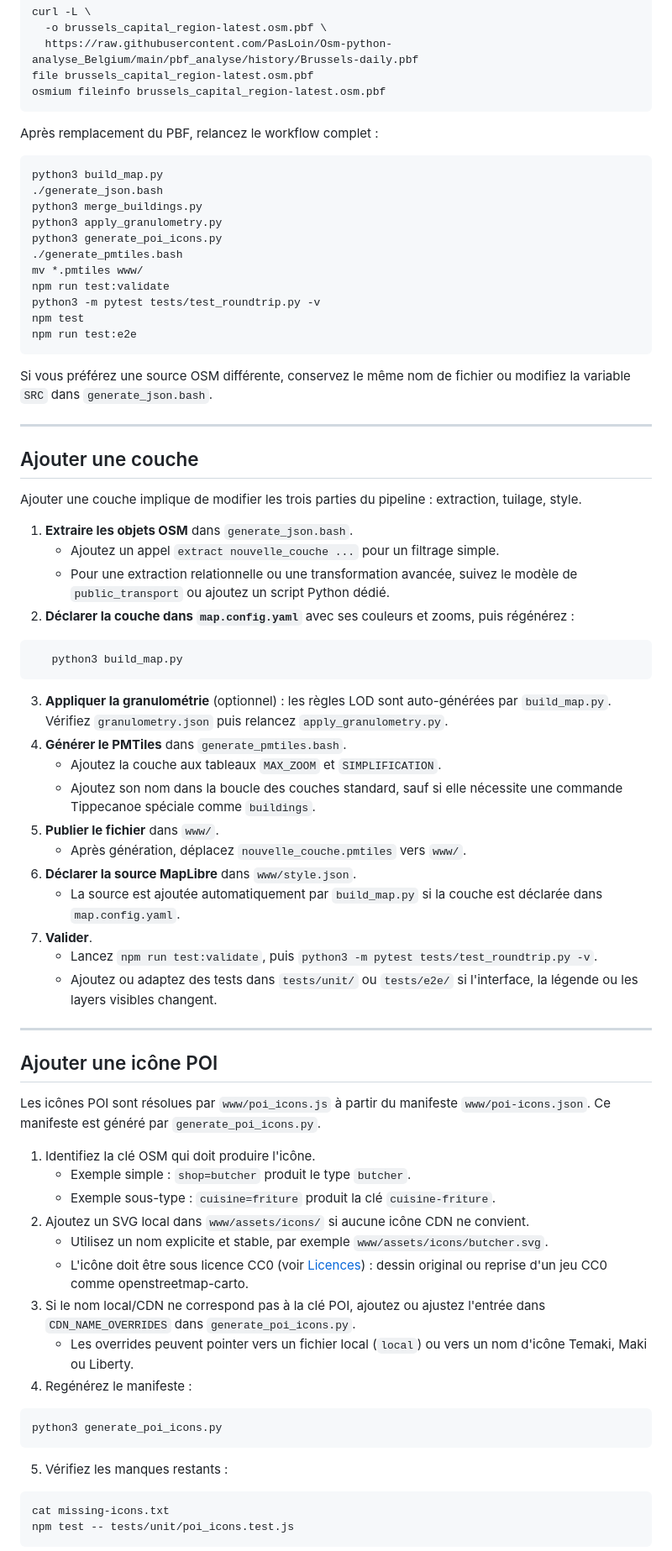
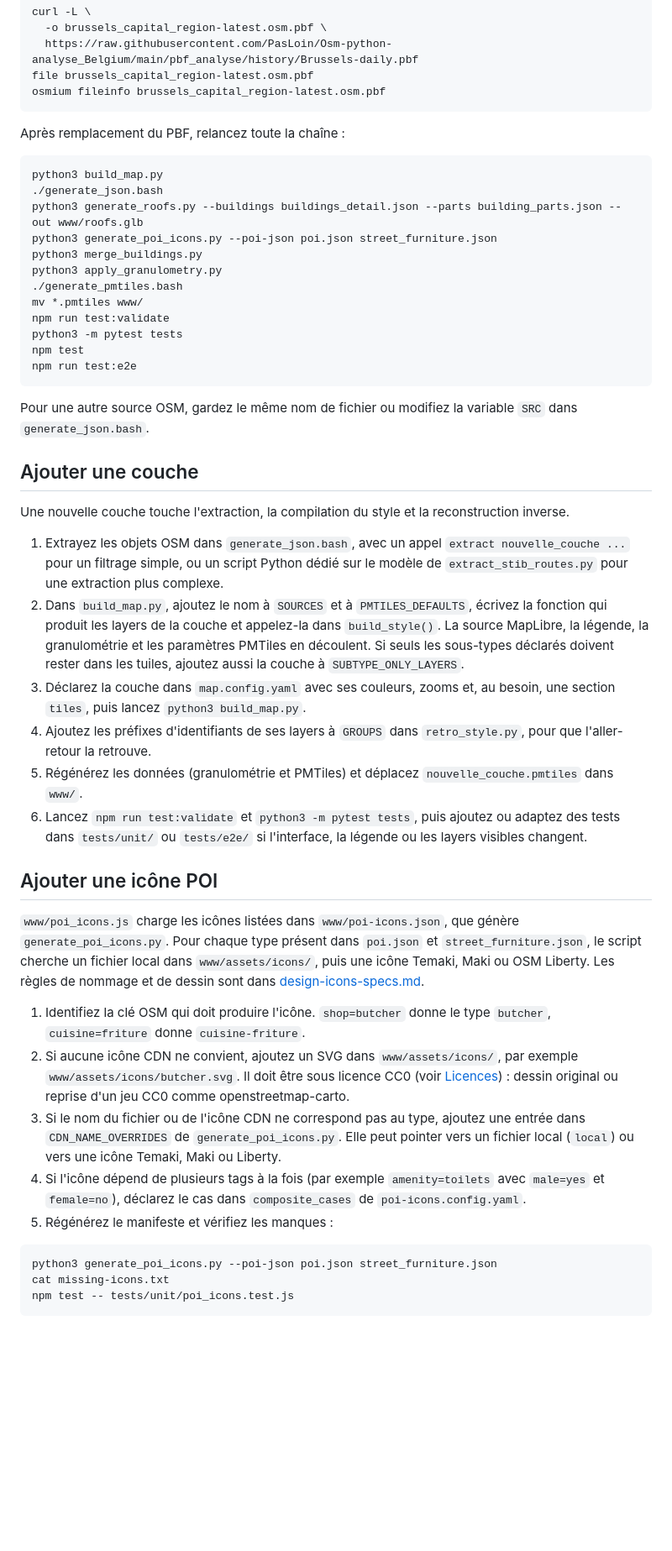
Before and after one commit to PasLoin/ZinnekeTiles, a Markdown page: README.md, the part around one of its changes. Shown at 84% size. Drawn GitHub-style; blank space fills up the shorter version.

````diff
--- a/README.md
+++ b/README.md
@@ -388,72 +316,48 @@ file brussels_capital_region-latest.osm.pbf
 osmium fileinfo brussels_capital_region-latest.osm.pbf
 ```
 
-Après remplacement du PBF, relancez le workflow complet :
+Après remplacement du PBF, relancez toute la chaîne :
 
 ```bash
 python3 build_map.py
 ./generate_json.bash
+python3 generate_roofs.py --buildings buildings_detail.json --parts building_parts.json --out www/roofs.glb
+python3 generate_poi_icons.py --poi-json poi.json street_furniture.json
 python3 merge_buildings.py
 python3 apply_granulometry.py
-python3 generate_poi_icons.py
 ./generate_pmtiles.bash
 mv *.pmtiles www/
 npm run test:validate
-python3 -m pytest tests/test_roundtrip.py -v
+python3 -m pytest tests
 npm test
 npm run test:e2e
 ```
 
-Si vous préférez une source OSM différente, conservez le même nom de fichier ou modifiez la variable `SRC` dans `generate_json.bash`.
-
----
+Pour une autre source OSM, gardez le même nom de fichier ou modifiez la variable `SRC` dans `generate_json.bash`.
 
 ## Ajouter une couche
 
-Ajouter une couche implique de modifier les trois parties du pipeline : extraction, tuilage, style.
+Une nouvelle couche touche l'extraction, la compilation du style et la reconstruction inverse.
 
-1. **Extraire les objets OSM** dans `generate_json.bash`.
-   - Ajoutez un appel `extract nouvelle_couche ...` pour un filtrage simple.
-   - Pour une extraction relationnelle ou une transformation avancée, suivez le modèle de `public_transport` ou ajoutez un script Python dédié.
-2. **Déclarer la couche dans `map.config.yaml`** avec ses couleurs et zooms, puis régénérez :
-```bash
-   python3 build_map.py
-```
-3. **Appliquer la granulométrie** (optionnel) : les règles LOD sont auto-générées par `build_map.py`. Vérifiez `granulometry.json` puis relancez `apply_granulometry.py`.
-4. **Générer le PMTiles** dans `generate_pmtiles.bash`.
-   - Ajoutez la couche aux tableaux `MAX_ZOOM` et `SIMPLIFICATION`.
-   - Ajoutez son nom dans la boucle des couches standard, sauf si elle nécessite une commande Tippecanoe spéciale comme `buildings`.
-5. **Publier le fichier** dans `www/`.
-   - Après génération, déplacez `nouvelle_couche.pmtiles` vers `www/`.
-6. **Déclarer la source MapLibre** dans `www/style.json`.
-   - La source est ajoutée automatiquement par `build_map.py` si la couche est déclarée dans `map.config.yaml`.
-7. **Valider**.
-   - Lancez `npm run test:validate`, puis `python3 -m pytest tests/test_roundtrip.py -v`.
-   - Ajoutez ou adaptez des tests dans `tests/unit/` ou `tests/e2e/` si l'interface, la légende ou les layers visibles changent.
-
----
+1. Extrayez les objets OSM dans `generate_json.bash`, avec un appel `extract nouvelle_couche ...` pour un filtrage simple, ou un script Python dédié sur le modèle de `extract_stib_routes.py` pour une extraction plus complexe.
+2. Dans `build_map.py`, ajoutez le nom à `SOURCES` et à `PMTILES_DEFAULTS`, écrivez la fonction qui produit les layers de la couche et appelez-la dans `build_style()`. La source MapLibre, la légende, la granulométrie et les paramètres PMTiles en découlent. Si seuls les sous-types déclarés doivent rester dans les tuiles, ajoutez aussi la couche à `SUBTYPE_ONLY_LAYERS`.
+3. Déclarez la couche dans `map.config.yaml` avec ses couleurs, zooms et, au besoin, une section `tiles`, puis lancez `python3 build_map.py`.
+4. Ajoutez les préfixes d'identifiants de ses layers à `GROUPS` dans `retro_style.py`, pour que l'aller-retour la retrouve.
+5. Régénérez les données (granulométrie et PMTiles) et déplacez `nouvelle_couche.pmtiles` dans `www/`.
+6. Lancez `npm run test:validate` et `python3 -m pytest tests`, puis ajoutez ou adaptez des tests dans `tests/unit/` ou `tests/e2e/` si l'interface, la légende ou les layers visibles changent.
 
 ## Ajouter une icône POI
 
-Les icônes POI sont résolues par `www/poi_icons.js` à partir du manifeste `www/poi-icons.json`. Ce manifeste est généré par `generate_poi_icons.py`.
+`www/poi_icons.js` charge les icônes listées dans `www/poi-icons.json`, que génère `generate_poi_icons.py`. Pour chaque type présent dans `poi.json` et `street_furniture.json`, le script cherche un fichier local dans `www/assets/icons/`, puis une icône Temaki, Maki ou OSM Liberty. Les règles de nommage et de dessin sont dans [design-icons-specs.md](design-icons-specs.md).
 
-1. Identifiez la clé OSM qui doit produire l'icône.
-   - Exemple simple : `shop=butcher` produit le type `butcher`.
-   - Exemple sous-type : `cuisine=friture` produit la clé `cuisine-friture`.
-2. Ajoutez un SVG local dans `www/assets/icons/` si aucune icône CDN ne convient.
-   - Utilisez un nom explicite et stable, par exemple `www/assets/icons/butcher.svg`.
-   - L'icône doit être sous licence CC0 (voir [Licences](#licences)) : dessin original ou reprise d'un jeu CC0 comme openstreetmap-carto.
-3. Si le nom local/CDN ne correspond pas à la clé POI, ajoutez ou ajustez l'entrée dans `CDN_NAME_OVERRIDES` dans `generate_poi_icons.py`.
-   - Les overrides peuvent pointer vers un fichier local (`local`) ou vers un nom d'icône Temaki, Maki ou Liberty.
-4. Regénérez le manifeste :
+1. Identifiez la clé OSM qui doit produire l'icône. `shop=butcher` donne le type `butcher`, `cuisine=friture` donne `cuisine-friture`.
+2. Si aucune icône CDN ne convient, ajoutez un SVG dans `www/assets/icons/`, par exemple `www/assets/icons/butcher.svg`. Il doit être sous licence CC0 (voir [Licences](#licences)) : dessin original ou reprise d'un jeu CC0 comme openstreetmap-carto.
+3. Si le nom du fichier ou de l'icône CDN ne correspond pas au type, ajoutez une entrée dans `CDN_NAME_OVERRIDES` de `generate_poi_icons.py`. Elle peut pointer vers un fichier local (`local`) ou vers une icône Temaki, Maki ou Liberty.
+4. Si l'icône dépend de plusieurs tags à la fois (par exemple `amenity=toilets` avec `male=yes` et `female=no`), déclarez le cas dans `composite_cases` de `poi-icons.config.yaml`.
+5. Régénérez le manifeste et vérifiez les manques :
 
 ```bash
-python3 generate_poi_icons.py
-```
-
-5. Vérifiez les manques restants :
-
-```bash
+python3 generate_poi_icons.py --poi-json poi.json street_furniture.json
 cat missing-icons.txt
 npm test -- tests/unit/poi_icons.test.js
 ```
````
Also changed, not shown: other parts of README.md (+152 -234 lines).
